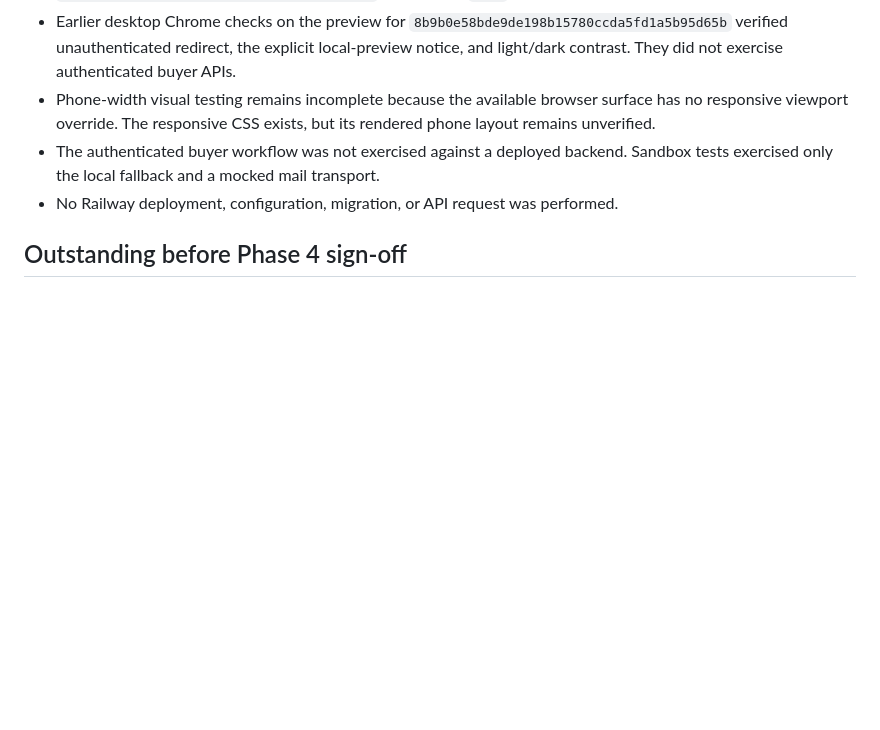
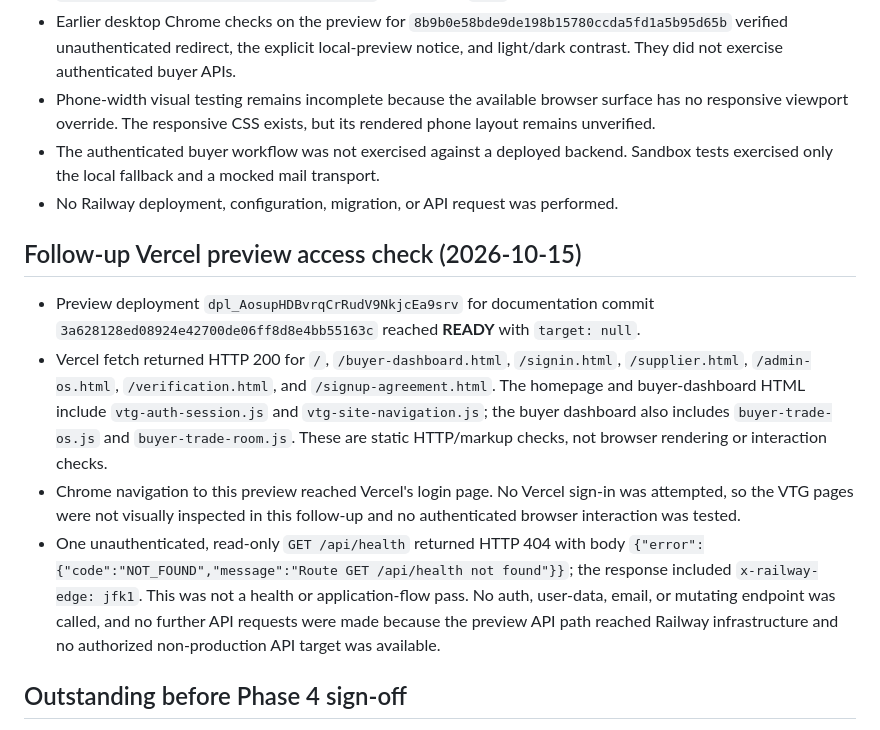
Before and after one commit to Temi911/vtg-backend, a Markdown page: docs/VTG_PHASE4_BUYER_TRADE_OS_AUDIT.md, the part around the change. GitHub-like rendering; blank space fills up the shorter version.

Commit message:
Record preview access verification limits

```diff
--- a/docs/VTG_PHASE4_BUYER_TRADE_OS_AUDIT.md
+++ b/docs/VTG_PHASE4_BUYER_TRADE_OS_AUDIT.md
@@ -58,6 +58,13 @@ Buyer sourcing and supplier comparison, supplier verification status, quote requ
 - The authenticated buyer workflow was not exercised against a deployed backend. Sandbox tests exercised only the local fallback and a mocked mail transport.
 - No Railway deployment, configuration, migration, or API request was performed.
 
+## Follow-up Vercel preview access check (2026-10-15)
+
+- Preview deployment `dpl_AosupHDBvrqCrRudV9NkjcEa9srv` for documentation commit `3a628128ed08924e42700de06ff8d8e4bb55163c` reached **READY** with `target: null`.
+- Vercel fetch returned HTTP 200 for `/`, `/buyer-dashboard.html`, `/signin.html`, `/supplier.html`, `/admin-os.html`, `/verification.html`, and `/signup-agreement.html`. The homepage and buyer-dashboard HTML include `vtg-auth-session.js` and `vtg-site-navigation.js`; the buyer dashboard also includes `buyer-trade-os.js` and `buyer-trade-room.js`. These are static HTTP/markup checks, not browser rendering or interaction checks.
+- Chrome navigation to this preview reached Vercel's login page. No Vercel sign-in was attempted, so the VTG pages were not visually inspected in this follow-up and no authenticated browser interaction was tested.
+- One unauthenticated, read-only `GET /api/health` returned HTTP 404 with body `{"error":{"code":"NOT_FOUND","message":"Route GET /api/health not found"}}`; the response included `x-railway-edge: jfk1`. This was not a health or application-flow pass. No auth, user-data, email, or mutating endpoint was called, and no further API requests were made because the preview API path reached Railway infrastructure and no authorized non-production API target was available.
+
 ## Outstanding before Phase 4 sign-off
 
 1. Finish and sign off Phase 3; its database-backed flows and migration checks remain open.
```
Also changed, not shown: docs/VTG_PHASE3_AUTH_ACCOUNT_AUDIT.md (+4 -1 lines).
